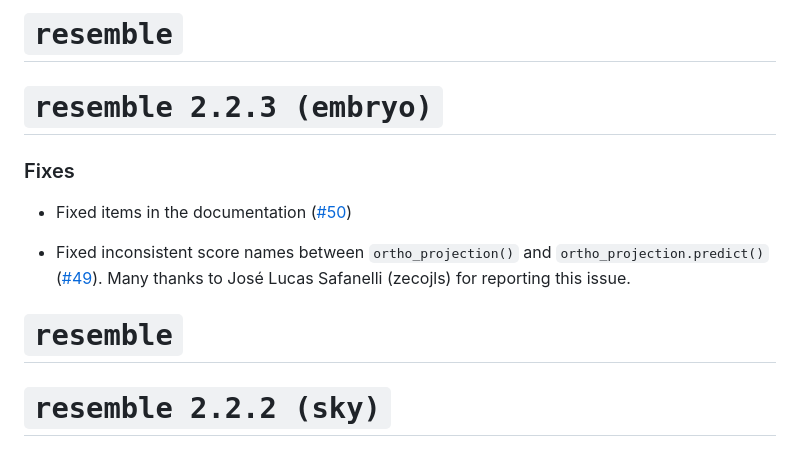
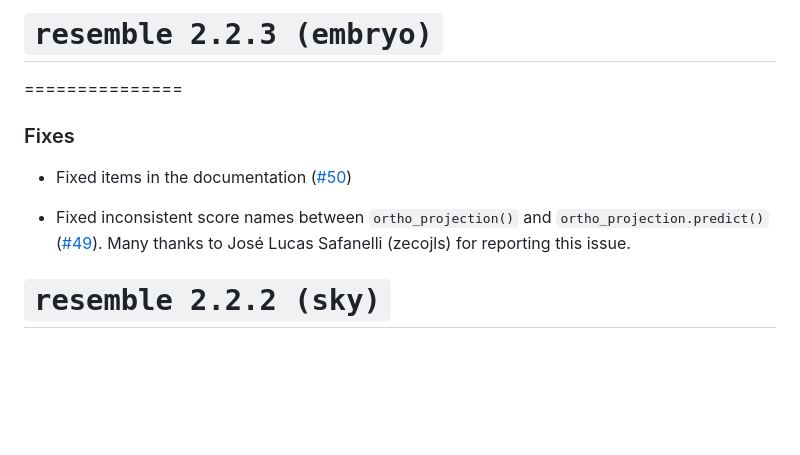
Before and after one commit to l-ramirez-lopez/resemble, a Markdown page: NEWS.md, the part around the change. GitHub-like rendering; blank space fills up the shorter version.

Commit message:
doc: news for v2.2.3

```diff
--- a/NEWS.md
+++ b/NEWS.md
@@ -1,5 +1,4 @@
-# `resemble`
-`resemble 2.2.3 (embryo)`
+# `resemble 2.2.3 (embryo)`
 ===============
 ### Fixes
 
@@ -8,7 +7,6 @@
 * Fixed inconsistent score names between `ortho_projection()` and `ortho_projection.predict()` ([#49](https://github.com/l-ramirez-lopez/resemble/issues/49)). Many thanks to José Lucas Safanelli (zecojls) for reporting this issue.
 
 
-# `resemble`
 `resemble 2.2.2 (sky)`
 ===============
 ### New features
```
